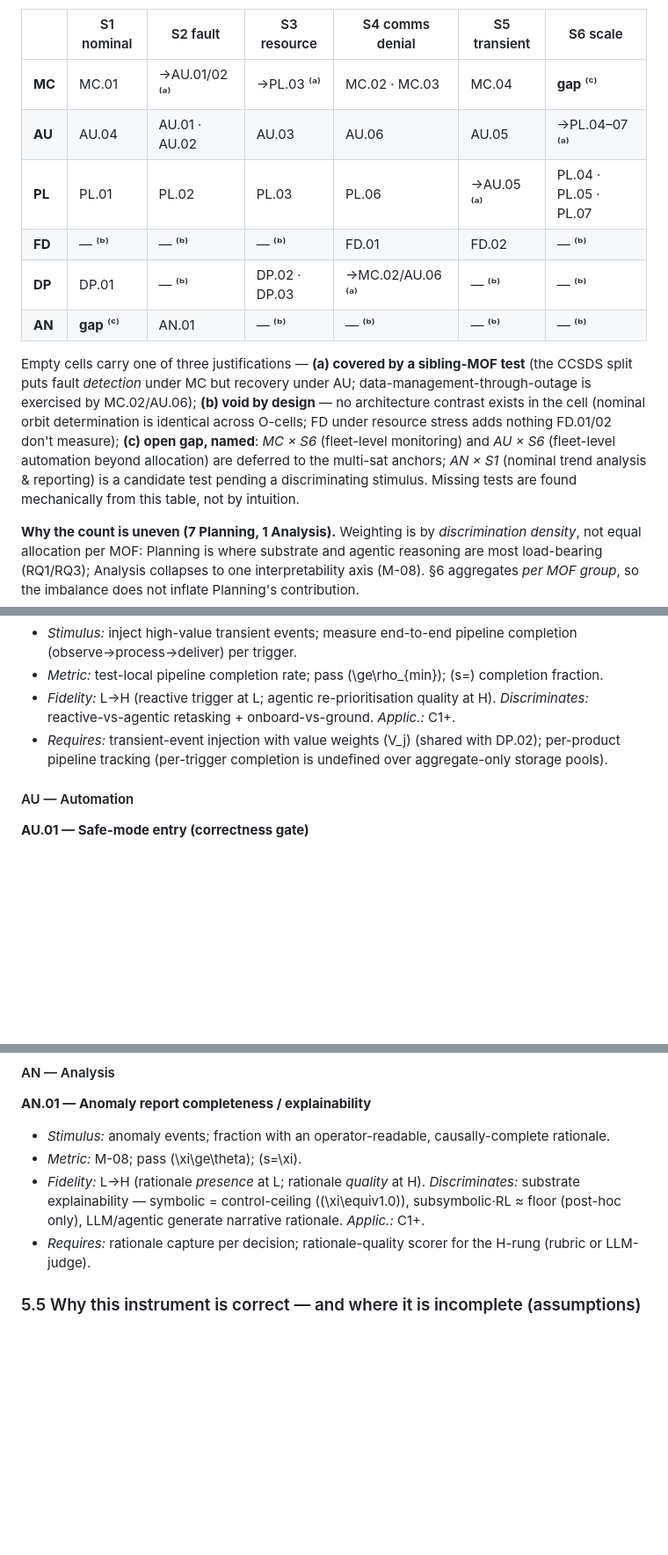
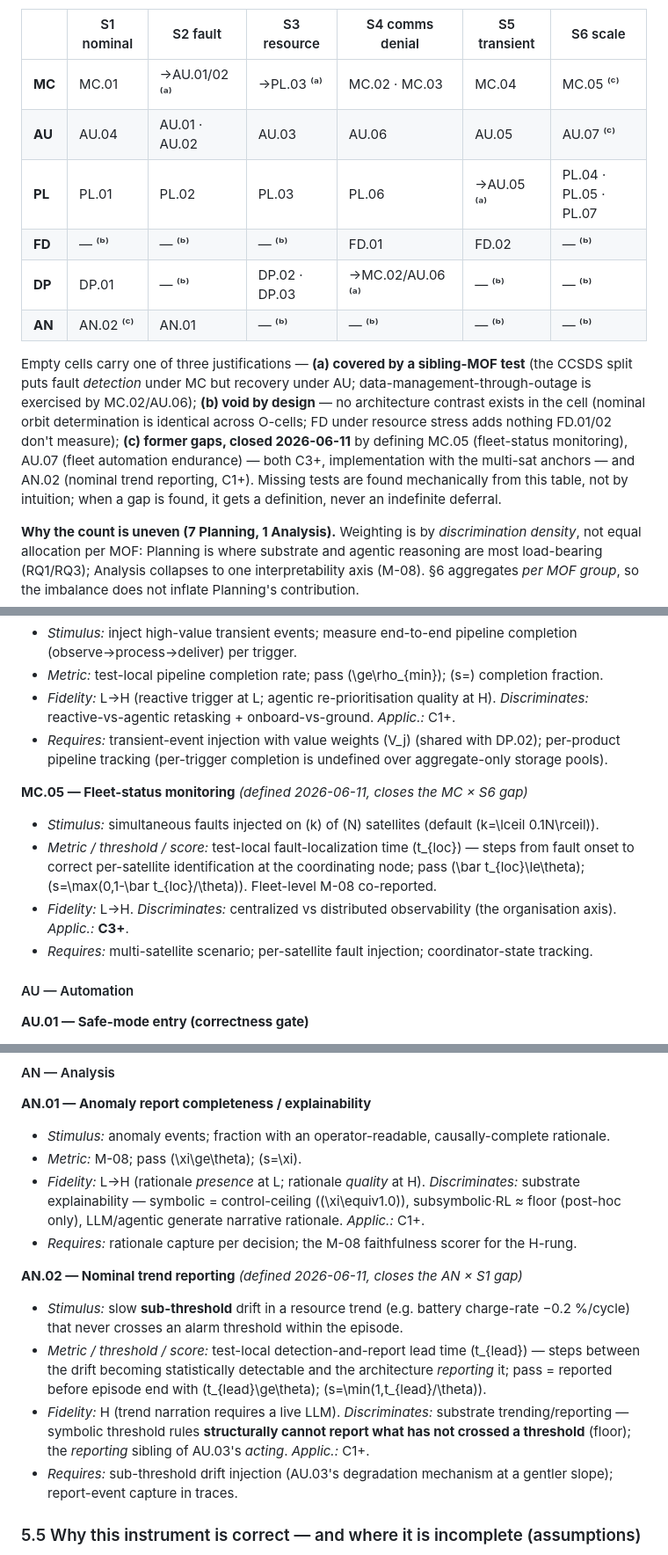
Before and after one commit to clemenjuan/autops-demo, a Markdown page: docs/decision_matrix.md, 3 parts joined by grey strips. Shown at 88% size. Drawn GitHub-style; blank space fills up the shorter version.

```diff
--- a/docs/decision_matrix.md
+++ b/docs/decision_matrix.md
@@ -429,14 +433,14 @@ S1 nominal load · S2 fault/anomaly · S3 resource scarcity & degradation · S4
 
 | | S1 nominal | S2 fault | S3 resource | S4 comms denial | S5 transient | S6 scale |
 |---|---|---|---|---|---|---|
-| **MC** | MC.01 | →AU.01/02 ⁽ᵃ⁾ | →PL.03 ⁽ᵃ⁾ | MC.02 · MC.03 | MC.04 | **gap** ⁽ᶜ⁾ |
-| **AU** | AU.04 | AU.01 · AU.02 | AU.03 | AU.06 | AU.05 | →PL.04–07 ⁽ᵃ⁾ |
+| **MC** | MC.01 | →AU.01/02 ⁽ᵃ⁾ | →PL.03 ⁽ᵃ⁾ | MC.02 · MC.03 | MC.04 | MC.05 ⁽ᶜ⁾ |
+| **AU** | AU.04 | AU.01 · AU.02 | AU.03 | AU.06 | AU.05 | AU.07 ⁽ᶜ⁾ |
 | **PL** | PL.01 | PL.02 | PL.03 | PL.06 | →AU.05 ⁽ᵃ⁾ | PL.04 · PL.05 · PL.07 |
 | **FD** | — ⁽ᵇ⁾ | — ⁽ᵇ⁾ | — ⁽ᵇ⁾ | FD.01 | FD.02 | — ⁽ᵇ⁾ |
 | **DP** | DP.01 | — ⁽ᵇ⁾ | DP.02 · DP.03 | →MC.02/AU.06 ⁽ᵃ⁾ | — ⁽ᵇ⁾ | — ⁽ᵇ⁾ |
-| **AN** | **gap** ⁽ᶜ⁾ | AN.01 | — ⁽ᵇ⁾ | — ⁽ᵇ⁾ | — ⁽ᵇ⁾ | — ⁽ᵇ⁾ |
+| **AN** | AN.02 ⁽ᶜ⁾ | AN.01 | — ⁽ᵇ⁾ | — ⁽ᵇ⁾ | — ⁽ᵇ⁾ | — ⁽ᵇ⁾ |
 
-Empty cells carry one of three justifications — **(a) covered by a sibling-MOF test** (the CCSDS split puts fault *detection* under MC but recovery under AU; data-management-through-outage is exercised by MC.02/AU.06); **(b) void by design** — no architecture contrast exists in the cell (nominal orbit determination is identical across O-cells; FD under resource stress adds nothing FD.01/02 don't measure); **(c) open gap, named**: *MC × S6* (fleet-level monitoring) and *AU × S6* (fleet-level automation beyond allocation) are deferred to the multi-sat anchors; *AN × S1* (nominal trend analysis & reporting) is a candidate test pending a discriminating stimulus. Missing tests are found mechanically from this table, not by intuition.
+Empty cells carry one of three justifications — **(a) covered by a sibling-MOF test** (the CCSDS split puts fault *detection* under MC but recovery under AU; data-management-through-outage is exercised by MC.02/AU.06); **(b) void by design** — no architecture contrast exists in the cell (nominal orbit determination is identical across O-cells; FD under resource stress adds nothing FD.01/02 don't measure); **(c) former gaps, closed 2026-06-11** by defining MC.05 (fleet-status monitoring), AU.07 (fleet automation endurance) — both C3+, implementation with the multi-sat anchors — and AN.02 (nominal trend reporting, C1+). Missing tests are found mechanically from this table, not by intuition; when a gap is found, it gets a definition, never an indefinite deferral.
 
 **Why the count is uneven (7 Planning, 1 Analysis).** Weighting is by *discrimination density*, not equal allocation per MOF: Planning is where substrate and agentic reasoning are most load-bearing (RQ1/RQ3); Analysis collapses to one interpretability axis (M-08). §6 aggregates *per MOF group*, so the imbalance does not inflate Planning's contribution.
 
@@ -570,6 +576,12 @@ Each test carries: SSP-parametric **stimulus** · **metric / threshold / score**
 - *Fidelity:* L→H (reactive trigger at L; agentic re-prioritisation quality at H). *Discriminates:* reactive-vs-agentic retasking + onboard-vs-ground. *Applic.:* C1+.
 - *Requires:* transient-event injection with value weights \(V_j\) (shared with DP.02); per-product pipeline tracking (per-trigger completion is undefined over aggregate-only storage pools).
 
+**MC.05 — Fleet-status monitoring** *(defined 2026-06-11, closes the MC × S6 gap)*
+- *Stimulus:* simultaneous faults injected on \(k\) of \(N\) satellites (default \(k=\lceil 0.1N\rceil\)).
+- *Metric / threshold / score:* test-local fault-localization time \(t_{loc}\) — steps from fault onset to correct per-satellite identification at the coordinating node; pass \(\bar t_{loc}\le\theta\); \(s=\max(0,1-\bar t_{loc}/\theta)\). Fleet-level M-08 co-reported.
+- *Fidelity:* L→H. *Discriminates:* centralized vs distributed observability (the organisation axis). *Applic.:* **C3+**.
+- *Requires:* multi-satellite scenario; per-satellite fault injection; coordinator-state tracking.
+
 #### AU — Automation
 
 **AU.01 — Safe-mode entry (correctness gate)**
@@ -688,7 +706,13 @@ Each test carries: SSP-parametric **stimulus** · **metric / threshold / score**
 - *Stimulus:* anomaly events; fraction with an operator-readable, causally-complete rationale.
 - *Metric:* M-08; pass \(\xi\ge\theta\); \(s=\xi\).
 - *Fidelity:* L→H (rationale *presence* at L; rationale *quality* at H). *Discriminates:* substrate explainability — symbolic = control-ceiling (\(\xi\equiv1.0\)), subsymbolic·RL ≈ floor (post-hoc only), LLM/agentic generate narrative rationale. *Applic.:* C1+.
-- *Requires:* rationale capture per decision; rationale-quality scorer for the H-rung (rubric or LLM-judge).
+- *Requires:* rationale capture per decision; the M-08 faithfulness scorer for the H-rung.
+
+**AN.02 — Nominal trend reporting** *(defined 2026-06-11, closes the AN × S1 gap)*
+- *Stimulus:* slow **sub-threshold** drift in a resource trend (e.g. battery charge-rate −0.2 %/cycle) that never crosses an alarm threshold within the episode.
+- *Metric / threshold / score:* test-local detection-and-report lead time \(t_{lead}\) — steps between the drift becoming statistically detectable and the architecture *reporting* it; pass = reported before episode end with \(t_{lead}\ge\theta\); \(s=\min(1,t_{lead}/\theta)\).
+- *Fidelity:* H (trend narration requires a live LLM). *Discriminates:* substrate trending/reporting — symbolic threshold rules **structurally cannot report what has not crossed a threshold** (floor); the *reporting* sibling of AU.03's *acting*. *Applic.:* C1+.
+- *Requires:* sub-threshold drift injection (AU.03's degradation mechanism at a gentler slope); report-event capture in traces.
 
 ### 5.5 Why this instrument is correct — and where it is incomplete (assumptions)
 
```
Also changed, not shown: other parts of docs/decision_matrix.md (+17 -3 lines).
